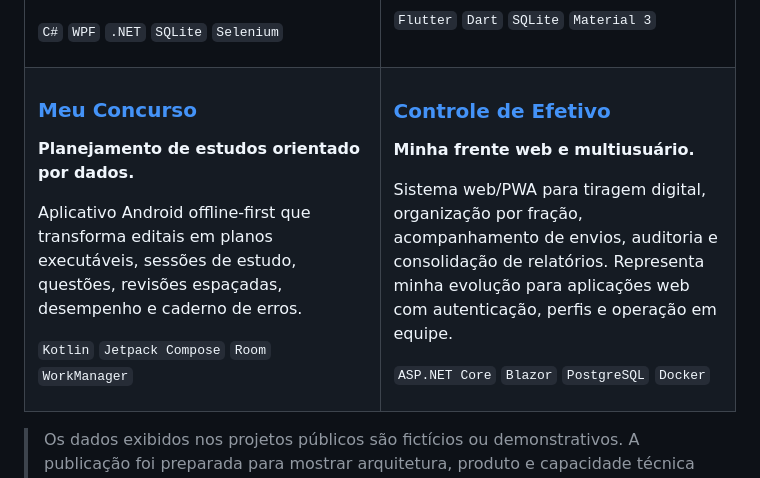
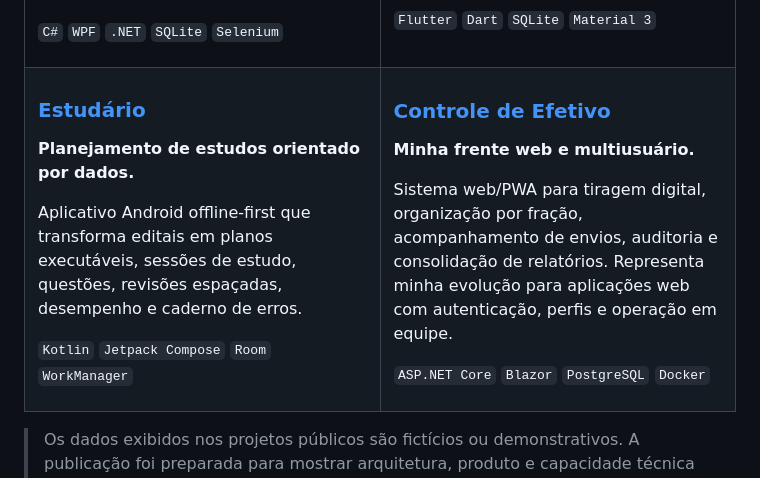
Before and after one commit to OtavioClemente-bit/OtavioClemente-bit, a Markdown page: README.md, the part around the change. GitHub-like rendering.

Commit message:
Update project name from 'Meu Concurso' to 'Estudário'

```diff
--- a/README.md
+++ b/README.md
@@ -43,7 +43,7 @@ Tenho estudado e aplicado C#, .NET, WPF, ASP.NET Core, Blazor, Kotlin, Jetpack C
     <td width="50%" valign="top"><h3><a href="https://github.com/OtavioClemente-bit/Fyno-controle-financeiro">Fyno</a></h3><p><strong>Produto mobile com foco em organização financeira.</strong></p><p>Aplicativo para receitas, despesas, metas, cartões, NFC-e, relatórios e backups. Trabalha uma experiência local-first, com atenção à clareza dos dados e à privacidade do usuário.</p><p><code>Flutter</code> <code>Dart</code> <code>SQLite</code> <code>Material 3</code></p></td>
   </tr>
   <tr>
-    <td width="50%" valign="top"><h3><a href="https://github.com/OtavioClemente-bit/Meu-Concurso">Meu Concurso</a></h3><p><strong>Planejamento de estudos orientado por dados.</strong></p><p>Aplicativo Android offline-first que transforma editais em planos executáveis, sessões de estudo, questões, revisões espaçadas, desempenho e caderno de erros.</p><p><code>Kotlin</code> <code>Jetpack Compose</code> <code>Room</code> <code>WorkManager</code></p></td>
+    <td width="50%" valign="top"><h3><a href="https://github.com/OtavioClemente-bit/Meu-Concurso">Estudário</a></h3><p><strong>Planejamento de estudos orientado por dados.</strong></p><p>Aplicativo Android offline-first que transforma editais em planos executáveis, sessões de estudo, questões, revisões espaçadas, desempenho e caderno de erros.</p><p><code>Kotlin</code> <code>Jetpack Compose</code> <code>Room</code> <code>WorkManager</code></p></td>
     <td width="50%" valign="top"><h3><a href="https://github.com/OtavioClemente-bit/controle-de-efetivo">Controle de Efetivo</a></h3><p><strong>Minha frente web e multiusuário.</strong></p><p>Sistema web/PWA para tiragem digital, organização por fração, acompanhamento de envios, auditoria e consolidação de relatórios. Representa minha evolução para aplicações web com autenticação, perfis e operação em equipe.</p><p><code>ASP.NET Core</code> <code>Blazor</code> <code>PostgreSQL</code> <code>Docker</code></p></td>
   </tr>
 </table>
```
